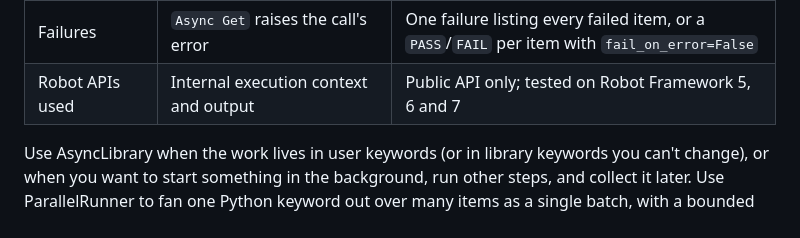
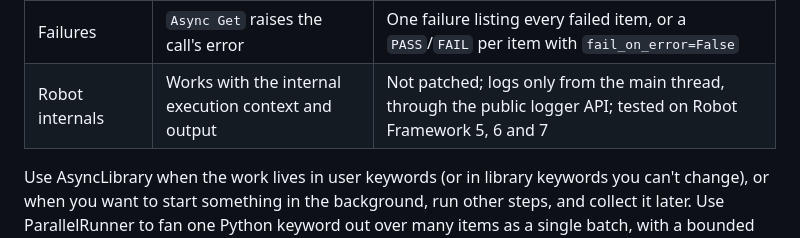
Before and after one commit to cristiangarciavd/robotframework-parallelrunner, a Markdown page: README.md, the part around the change. Rendered like a GitHub page.

Commit message:
README: describe how ParallelRunner uses Robot internals precisely
It doesn't patch them, but it is not public-API-only: argument conversion
uses robot.running.arguments and timeouts use robot.errors.

Co-Authored-By: Claude Opus 5.5 <noreply@anthropic.com>

```diff
--- a/README.md
+++ b/README.md
@@ -204,7 +204,7 @@ internal execution context and output.
 | Concurrency | Python's default thread pool size | `ROBOT_THREAD_WORKERS` |
 | Hung calls | `Async Get    timeout=...` stops waiting for them | `call_timeout` fails only that call and frees its slot for the next item |
 | Failures | `Async Get` raises the call's error | One failure listing every failed item, or a `PASS`/`FAIL` per item with `fail_on_error=False` |
-| Robot APIs used | Internal execution context and output | Public API only; tested on Robot Framework 5, 6 and 7 |
+| Robot internals | Works with the internal execution context and output | Not patched; logs only from the main thread, through the public logger API; tested on Robot Framework 5, 6 and 7 |
 
 Use AsyncLibrary when the work lives in user keywords (or in library
 keywords you can't change), or when you want to start something in the
```
